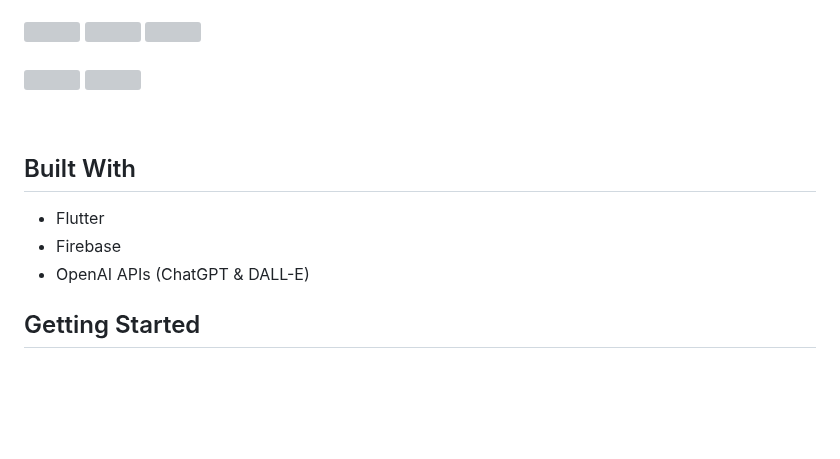
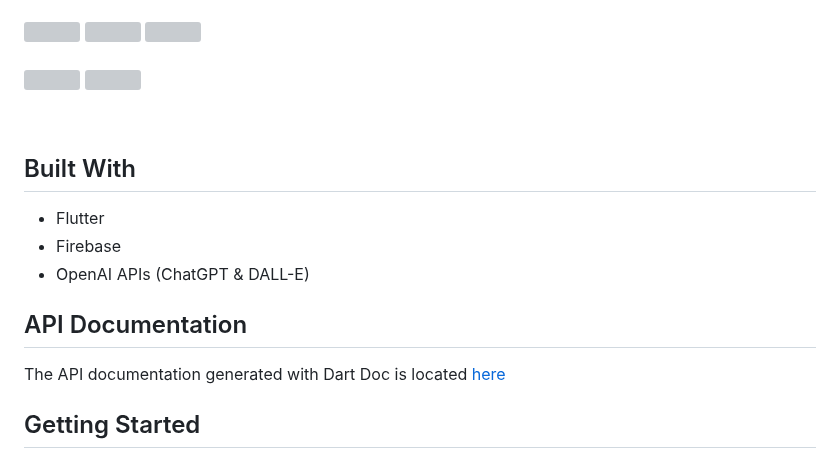
Before and after one commit to gustamor/story_teller, a Markdown page: README.md, the part around the change. Drawn GitHub-style; blank space fills up the shorter version; grey boxes are pictures that could not be loaded.

```diff
--- a/README.md
+++ b/README.md
@@ -18,11 +18,14 @@ Welcome to an innovative Flutter application, designed to captivate both users a
 
 <br/>
 
-
 ## Built With
 - Flutter
 - Firebase
 - OpenAI APIs (ChatGPT & DALL-E)
+
+## API Documentation
+
+The API documentation generated with Dart Doc is located [here](https://storytellerdocumentation.gustavomoreno.es/api/index.html)
 
 ## Getting Started
 To use this app, developers need to configure Firebase and the OpenAI API. Here's a quick guide on setting up the necessary parameters:
```
